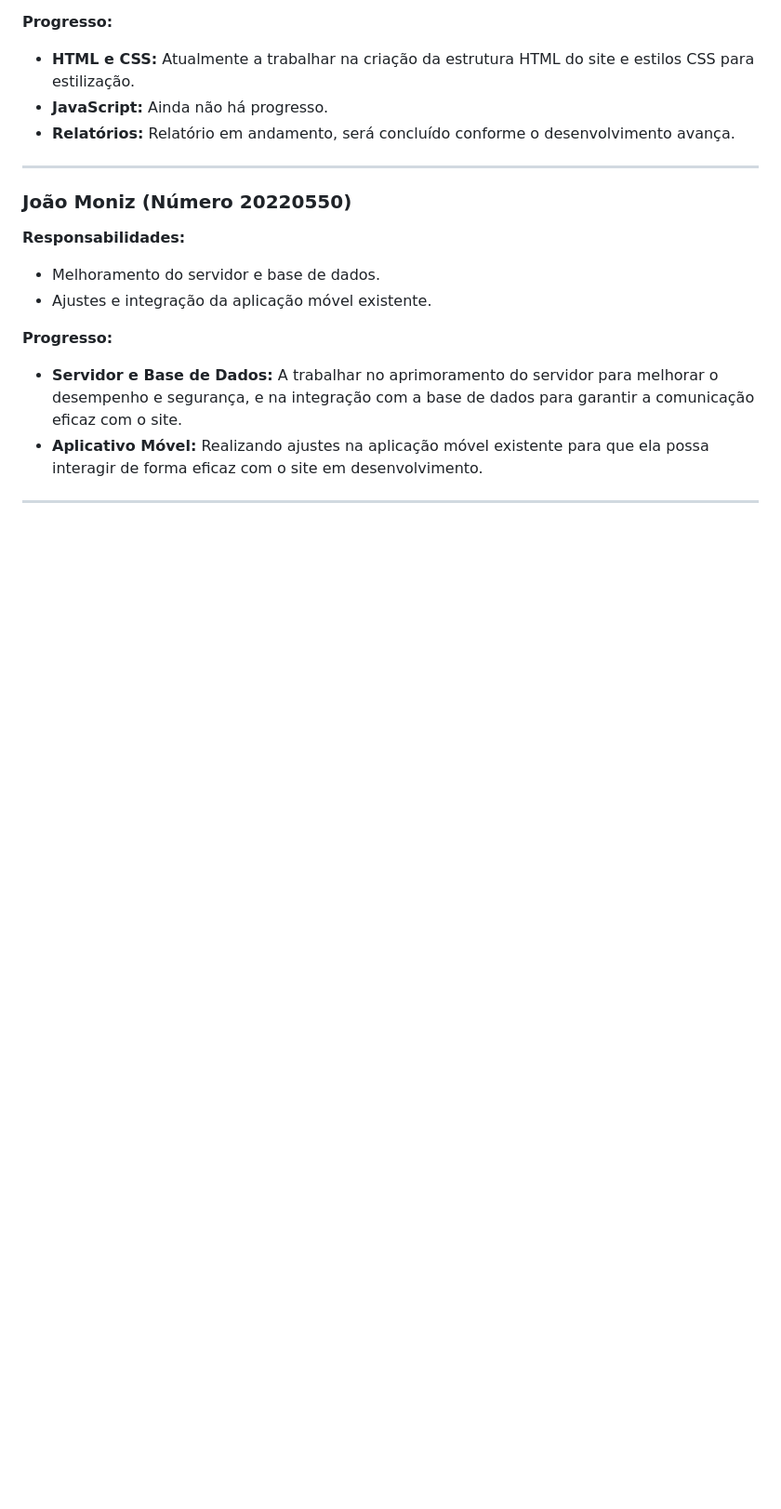
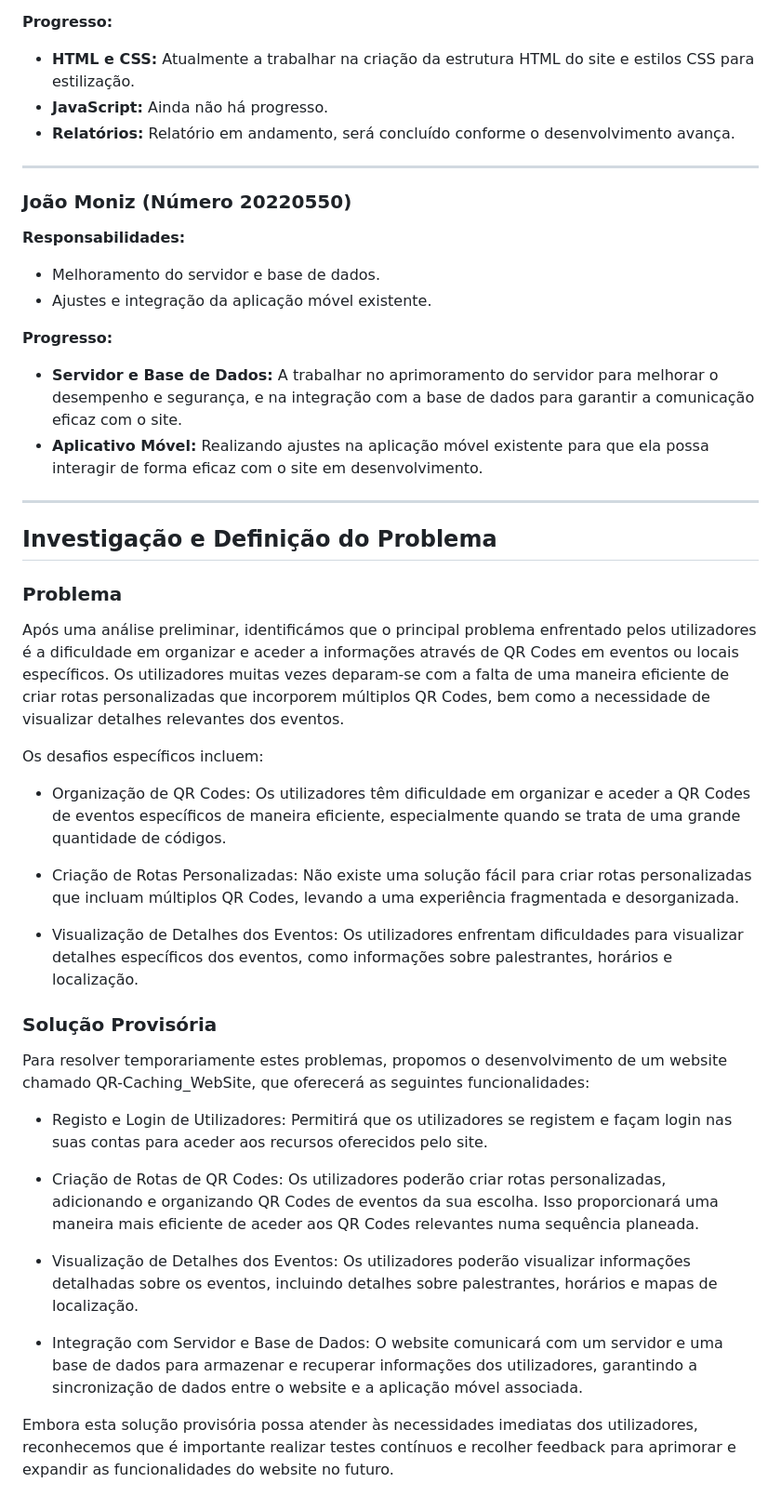
Before and after one commit to Fang261/QR-Caching_WEB, a Markdown page: README.md, the part around one of its changes. Shown at 93% size. GitHub-like rendering; blank space fills up the shorter version.

```diff
--- a/README.md
+++ b/README.md
@@ -113,3 +115,31 @@
 - **Aplicativo Móvel:** Realizando ajustes na aplicação móvel existente para que ela possa interagir de forma eficaz com o site em desenvolvimento.
 
 ----------------------------------------------------------
+
+## Investigação e Definição do Problema
+
+### Problema
+
+Após uma análise preliminar, identificámos que o principal problema enfrentado pelos utilizadores é a dificuldade em organizar e aceder a informações através de QR Codes em eventos ou locais específicos. Os utilizadores muitas vezes deparam-se com a falta de uma maneira eficiente de criar rotas personalizadas que incorporem múltiplos QR Codes, bem como a necessidade de visualizar detalhes relevantes dos eventos.
+
+Os desafios específicos incluem:
+
+- Organização de QR Codes: Os utilizadores têm dificuldade em organizar e aceder a QR Codes de eventos específicos de maneira eficiente, especialmente quando se trata de uma grande quantidade de códigos.
+
+- Criação de Rotas Personalizadas: Não existe uma solução fácil para criar rotas personalizadas que incluam múltiplos QR Codes, levando a uma experiência fragmentada e desorganizada.
+
+- Visualização de Detalhes dos Eventos: Os utilizadores enfrentam dificuldades para visualizar detalhes específicos dos eventos, como informações sobre palestrantes, horários e localização.
+
+### Solução Provisória
+
+Para resolver temporariamente estes problemas, propomos o desenvolvimento de um website chamado QR-Caching_WebSite, que oferecerá as seguintes funcionalidades:
+
+- Registo e Login de Utilizadores: Permitirá que os utilizadores se registem e façam login nas suas contas para aceder aos recursos oferecidos pelo site.
+
+- Criação de Rotas de QR Codes: Os utilizadores poderão criar rotas personalizadas, adicionando e organizando QR Codes de eventos da sua escolha. Isso proporcionará uma maneira mais eficiente de aceder aos QR Codes relevantes numa sequência planeada.
+
+- Visualização de Detalhes dos Eventos: Os utilizadores poderão visualizar informações detalhadas sobre os eventos, incluindo detalhes sobre palestrantes, horários e mapas de localização.
+
+- Integração com Servidor e Base de Dados: O website comunicará com um servidor e uma base de dados para armazenar e recuperar informações dos utilizadores, garantindo a sincronização de dados entre o website e a aplicação móvel associada.
+
+Embora esta solução provisória possa atender às necessidades imediatas dos utilizadores, reconhecemos que é importante realizar testes contínuos e recolher feedback para aprimorar e expandir as funcionalidades do website no futuro.
```
Also changed, not shown: other parts of README.md (+2 -0 lines).
